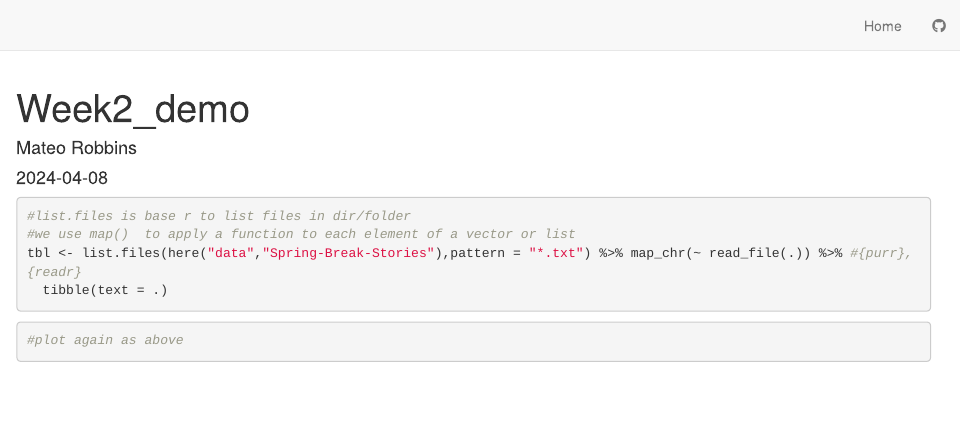
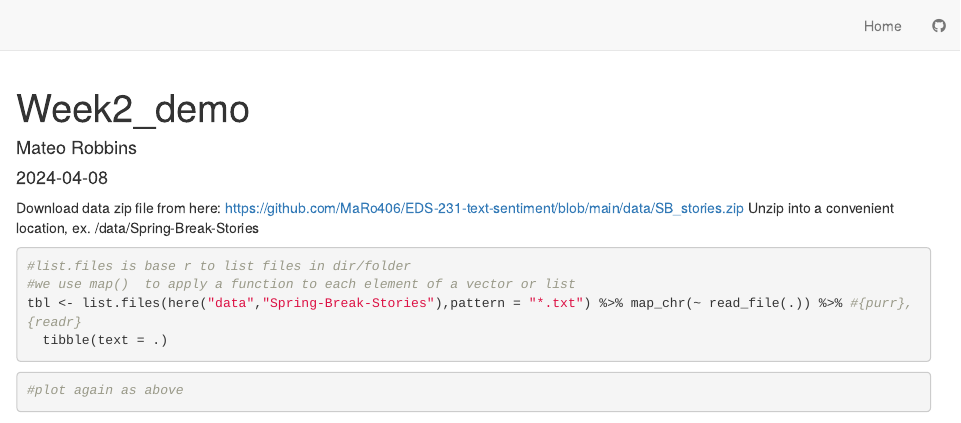
Before and after one commit to MaRo406/EDS-231-text-sentiment, an R Markdown document (Lab2_InClass.Rmd): the page in a window 1100 px wide, from its top. Rendered offline with R 4.5, knitr and Pandoc, with nearby package versions.

Commit message:
+Lab2 InClass

````diff
--- a/Lab2_InClass.Rmd
+++ b/Lab2_InClass.Rmd
@@ -12,6 +12,8 @@ library(tidytext)
 library(tidyverse)
 ```
 
+Download data zip file from here: https://github.com/MaRo406/EDS-231-text-sentiment/blob/main/data/SB_stories.zip
+Unzip into a convenient location, ex. /data/Spring-Break-Stories
 ```{r}
 #list.files is base r to list files in dir/folder
 #we use map()  to apply a function to each element of a vector or list
````
